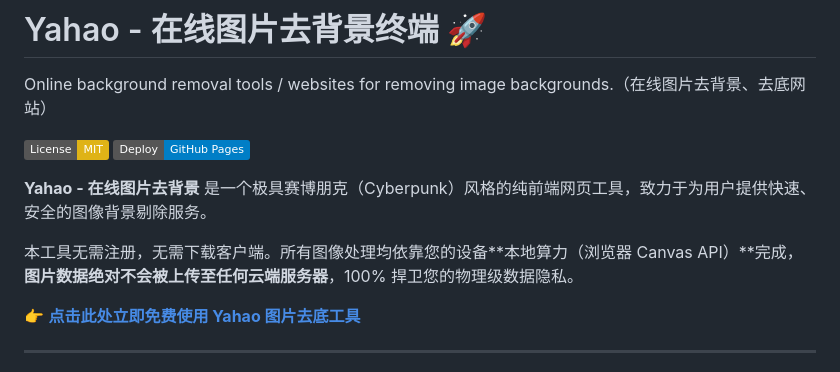
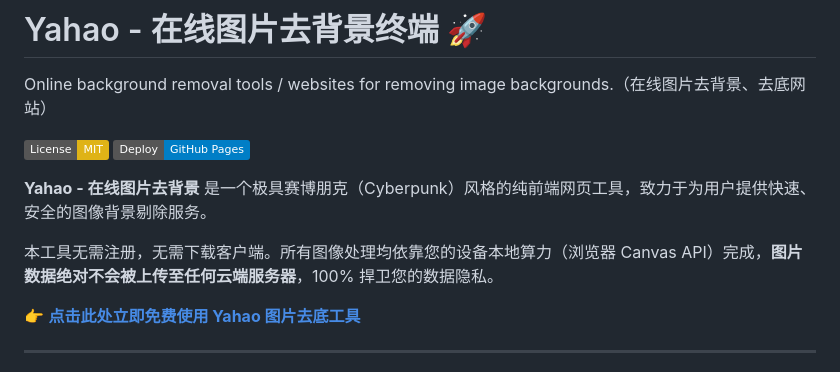
Before and after one commit to wu-make/yahao-bg-remover, a Markdown page: README.md, the part around the change. Rendered like a GitHub page; badges without logos.

```diff
--- a/README.md
+++ b/README.md
@@ -7,7 +7,7 @@ Online background removal tools / websites for removing image backgrounds.（在
 
 **Yahao - 在线图片去背景** 是一个极具赛博朋克（Cyberpunk）风格的纯前端网页工具，致力于为用户提供快速、安全的图像背景剔除服务。
 
-本工具无需注册，无需下载客户端。所有图像处理均依靠您的设备**本地算力（浏览器 Canvas API）**完成，**图片数据绝对不会被上传至任何云端服务器**，100% 捍卫您的物理级数据隐私。
+本工具无需注册，无需下载客户端。所有图像处理均依靠您的设备本地算力（浏览器 Canvas API）完成，**图片数据绝对不会被上传至任何云端服务器**，100% 捍卫您的数据隐私。
 
 👉 **[点击此处立即免费使用 Yahao 图片去底工具](https://wu-make.github.io/yahao-bg-remover/)**
 
```
